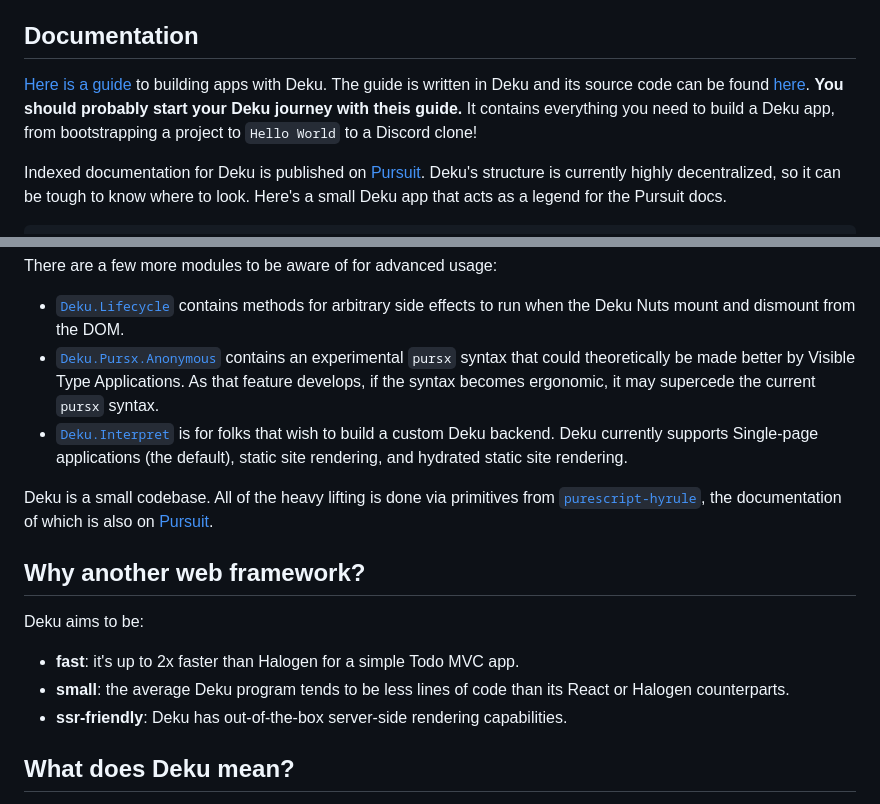
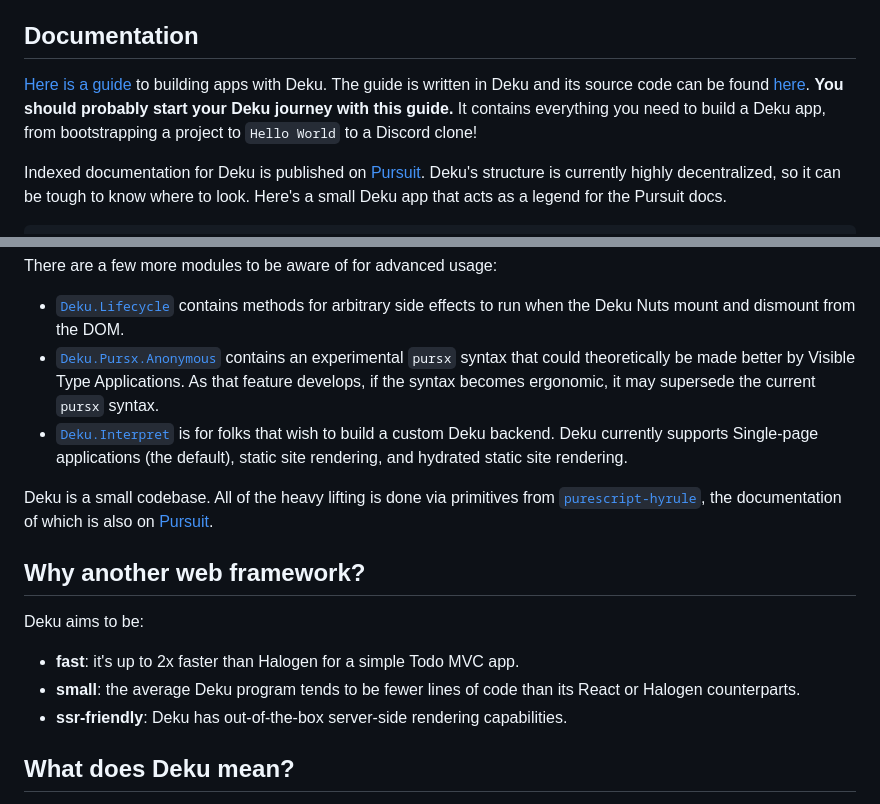
Before and after one commit to mikesol/purescript-deku, a Markdown page: README.md, 2 parts joined by grey strips. Drawn GitHub-style.

Commit message:
Fix all typos I could find in README (#90)

```diff
--- a/README.md
+++ b/README.md
@@ -12,7 +12,7 @@ A PureScript web framework for apps that need to be fast.
 
 ## Documentation
 
-[Here is a guide](https://purescript-deku.netlify.app/) to building apps with Deku. The guide is written in Deku and its source code can be found [here](https://github.com/mikesol/deku-documentation). **You should probably start your Deku journey with theis guide.** It contains everything you need to build a Deku app, from bootstrapping a project to `Hello World` to a Discord clone!
+[Here is a guide](https://purescript-deku.netlify.app/) to building apps with Deku. The guide is written in Deku and its source code can be found [here](https://github.com/mikesol/deku-documentation). **You should probably start your Deku journey with this guide.** It contains everything you need to build a Deku app, from bootstrapping a project to `Hello World` to a Discord clone!
 
 Indexed documentation for Deku is published on [Pursuit](https://pursuit.purescript.org/packages/purescript-deku). Deku's structure is currently highly decentralized, so it can be tough to know where to look. Here's a small Deku app that acts as a legend for the Pursuit docs.
 
@@ -86,7 +86,7 @@ So, in summary, ignore the voluminous number of modules in Deku (which makes bro
 There are a few more modules to be aware of for advanced usage:
 
 - [`Deku.Lifecycle`](https://pursuit.purescript.org/packages/purescript-deku/docs/Deku.Lifecycle) contains methods for arbitrary side effects to run when the Deku Nuts mount and dismount from the DOM.
-- [`Deku.Pursx.Anonymous`](https://pursuit.purescript.org/packages/purescript-deku/docs/Deku.Pursx.Anonymous) contains an experimental `pursx` syntax that could theoretically be made better by Visible Type Applications. As that feature develops, if the syntax becomes ergonomic, it may supercede the current `pursx` syntax.
+- [`Deku.Pursx.Anonymous`](https://pursuit.purescript.org/packages/purescript-deku/docs/Deku.Pursx.Anonymous) contains an experimental `pursx` syntax that could theoretically be made better by Visible Type Applications. As that feature develops, if the syntax becomes ergonomic, it may supersede the current `pursx` syntax.
 - [`Deku.Interpret`](https://pursuit.purescript.org/packages/purescript-deku/docs/Deku.Interpret) is for folks that wish to build a custom Deku backend. Deku currently supports Single-page applications (the default), static site rendering, and hydrated static site rendering.
 
 Deku is a small codebase. All of the heavy lifting is done via primitives from [`purescript-hyrule`](https://github.com/mikesol/purescript-hyrule), the documentation of which is also on [Pursuit](https://pursuit.purescript.org/packages/purescript-hyrule).
@@ -96,7 +96,7 @@ Deku is a small codebase. All of the heavy lifting is done via primitives from [
 Deku aims to be:
 
 - **fast**: it's up to 2x faster than Halogen for a simple Todo MVC app.
-- **small**: the average Deku program tends to be less lines of code than its React or Halogen counterparts.
+- **small**: the average Deku program tends to be fewer lines of code than its React or Halogen counterparts.
 - **ssr-friendly**: Deku has out-of-the-box server-side rendering capabilities.
 
 ## What does Deku mean?
```
